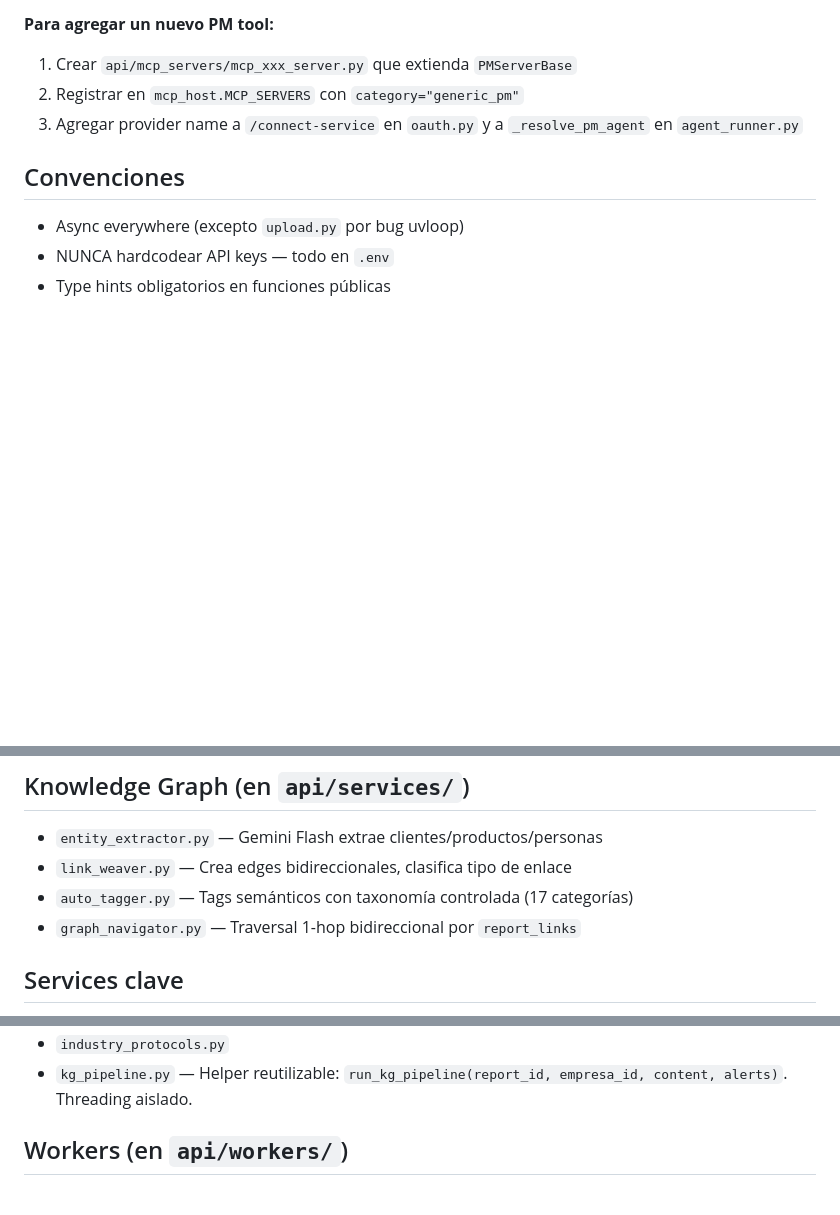
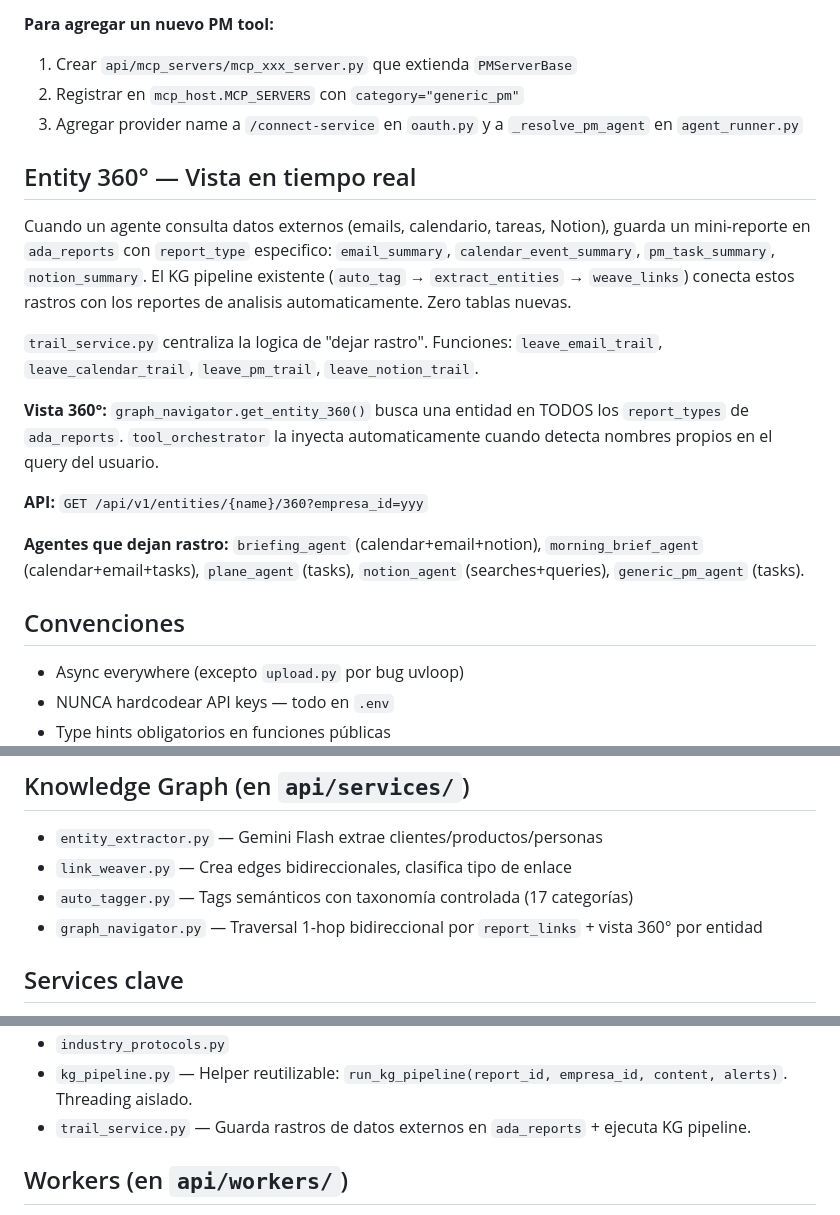
Before and after one commit to eosbic/Ada, a Markdown page: CLAUDE.md, 3 parts joined by grey strips. Rendered like a GitHub page; blank space fills up the shorter version.

Commit message:
docs: CLAUDE.md — Entity 360° con trail_service, zero tablas nuevas
Co-Authored-By: Claude Opus 4.6 (1M context) <noreply@anthropic.com>

```diff
--- a/CLAUDE.md
+++ b/CLAUDE.md
@@ -68,6 +68,17 @@ Los agentes (`calendar_agent`, `email_agent`) llaman a los services (`calendar_s
 2. Registrar en `mcp_host.MCP_SERVERS` con `category="generic_pm"`
 3. Agregar provider name a `/connect-service` en `oauth.py` y a `_resolve_pm_agent` en `agent_runner.py`
 
+## Entity 360° — Vista en tiempo real
+Cuando un agente consulta datos externos (emails, calendario, tareas, Notion), guarda un mini-reporte en `ada_reports` con `report_type` especifico: `email_summary`, `calendar_event_summary`, `pm_task_summary`, `notion_summary`. El KG pipeline existente (`auto_tag` → `extract_entities` → `weave_links`) conecta estos rastros con los reportes de analisis automaticamente. Zero tablas nuevas.
+
+`trail_service.py` centraliza la logica de "dejar rastro". Funciones: `leave_email_trail`, `leave_calendar_trail`, `leave_pm_trail`, `leave_notion_trail`.
+
+**Vista 360°:** `graph_navigator.get_entity_360()` busca una entidad en TODOS los `report_types` de `ada_reports`. `tool_orchestrator` la inyecta automaticamente cuando detecta nombres propios en el query del usuario.
+
+**API:** `GET /api/v1/entities/{name}/360?empresa_id=yyy`
+
+**Agentes que dejan rastro:** `briefing_agent` (calendar+email+notion), `morning_brief_agent` (calendar+email+tasks), `plane_agent` (tasks), `notion_agent` (searches+queries), `generic_pm_agent` (tasks).
+
 ## Convenciones
 - Async everywhere (excepto `upload.py` por bug uvloop)
 - NUNCA hardcodear API keys — todo en `.env`
@@ -115,7 +126,7 @@ Los agentes (`calendar_agent`, `email_agent`) llaman a los services (`calendar_s
 - `entity_extractor.py` — Gemini Flash extrae clientes/productos/personas
 - `link_weaver.py` — Crea edges bidireccionales, clasifica tipo de enlace
 - `auto_tagger.py` — Tags semánticos con taxonomía controlada (17 categorías)
-- `graph_navigator.py` — Traversal 1-hop bidireccional por `report_links`
+- `graph_navigator.py` — Traversal 1-hop bidireccional por `report_links` + vista 360° por entidad
 
 ## Services clave
 - `provider_router.py` — Google vs M365 por tenant
@@ -127,6 +138,7 @@ Los agentes (`calendar_agent`, `email_agent`) llaman a los services (`calendar_s
 - `chart_service.py`
 - `industry_protocols.py`
 - `kg_pipeline.py` — Helper reutilizable: `run_kg_pipeline(report_id, empresa_id, content, alerts)`. Threading aislado.
+- `trail_service.py` — Guarda rastros de datos externos en `ada_reports` + ejecuta KG pipeline.
 
 ## Workers (en `api/workers/`)
 - `event_worker` — Procesa eventos async
```
